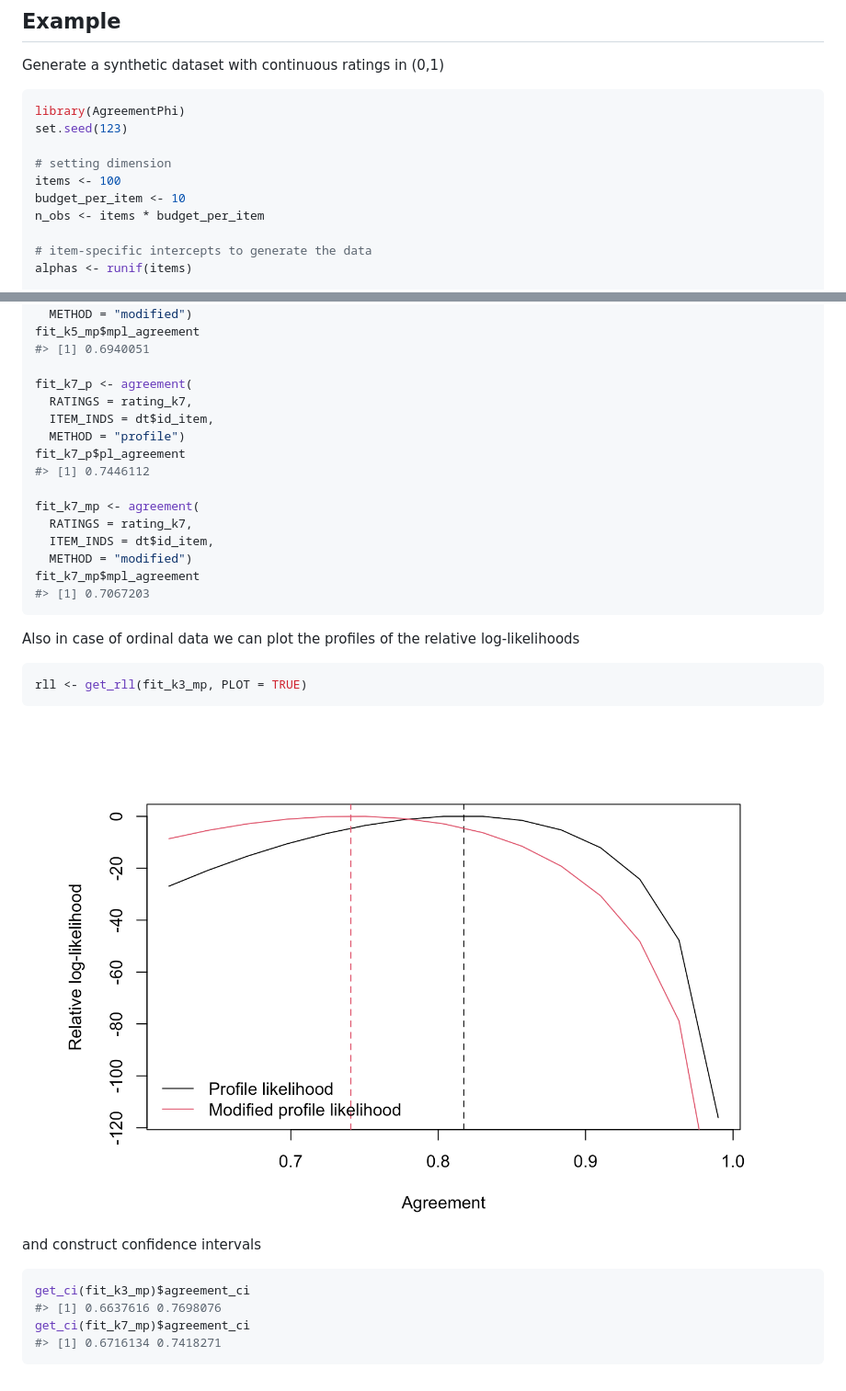
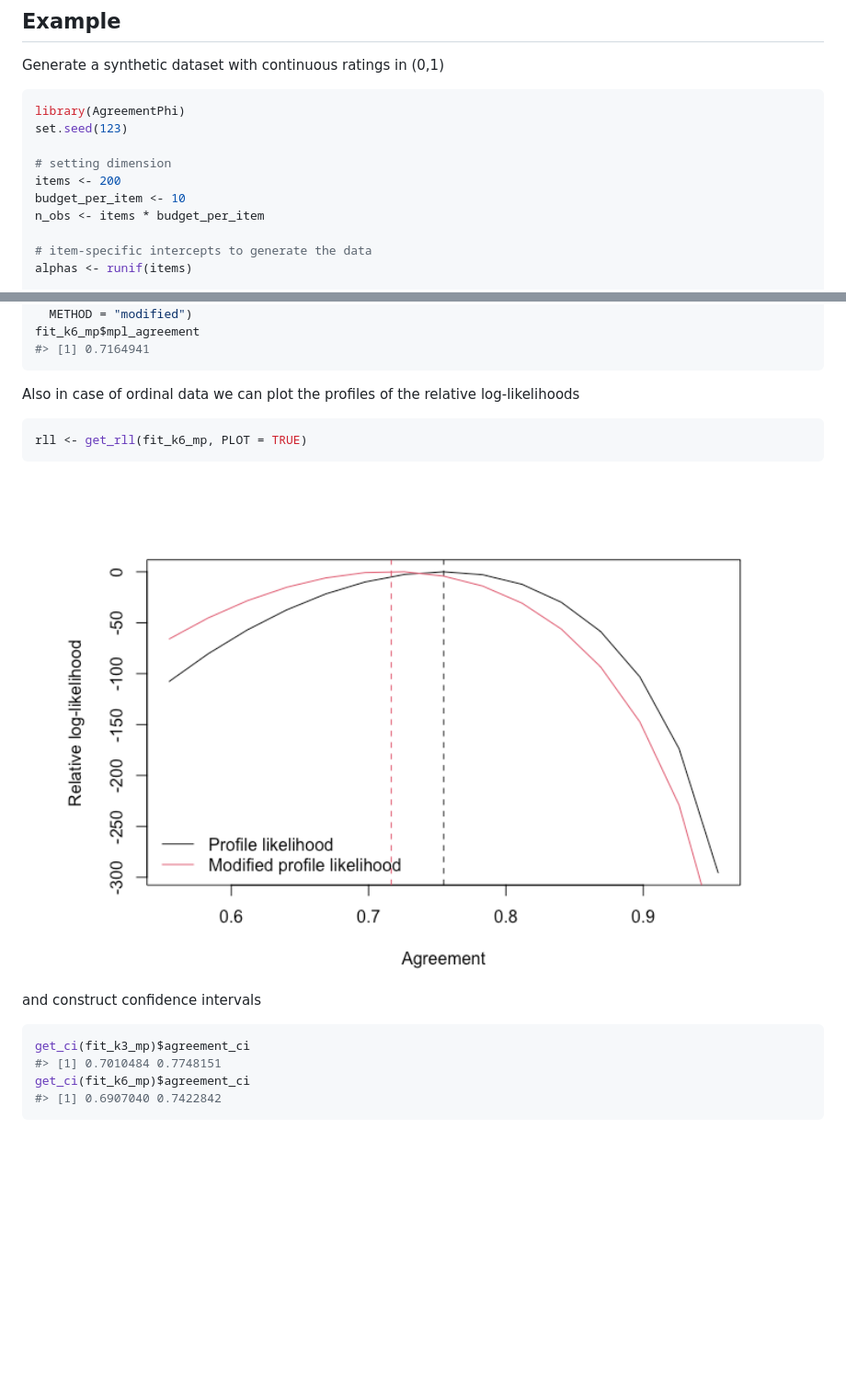
Before and after one commit to giuseppealfonzetti/AgreementPhi, a Markdown page: README.md, 2 parts joined by grey strips. Shown: that part at 92% size. Drawn GitHub-style; pictures changed too: man/figures/README-unnamed-chunk-4-1.png; blank space fills up the shorter version.

````diff
--- a/README.md
+++ b/README.md
@@ -34,7 +34,7 @@ library(AgreementPhi)
 set.seed(123)
 
 # setting dimension
-items <- 100
+items <- 200
 budget_per_item <- 10
 n_obs <- items * budget_per_item
 
@@ -131,28 +130,14 @@ fit_k5_mp <- agreement(
   ITEM_INDS = dt$id_item,
   METHOD = "modified")
-fit_k5_mp$mpl_agreement
-#> [1] 0.6940051
-
-fit_k7_p <- agreement(
-  RATINGS = rating_k7,
-  ITEM_INDS = dt$id_item,
-  METHOD = "profile")
-fit_k7_p$pl_agreement
-#> [1] 0.7446112
-
-fit_k7_mp <- agreement(
-  RATINGS = rating_k7,
-  ITEM_INDS = dt$id_item,
-  METHOD = "modified")
-fit_k7_mp$mpl_agreement
-#> [1] 0.7067203
+fit_k6_mp$mpl_agreement
+#> [1] 0.7164941
 ```
 
 Also in case of ordinal data we can plot the profiles of the relative
 log-likelihoods
 
 ``` r
-rll <- get_rll(fit_k3_mp, PLOT = TRUE)
+rll <- get_rll(fit_k6_mp, PLOT = TRUE)
 ```
 
 <img src="man/figures/README-unnamed-chunk-4-1.png" width="100%" />
@@ -161,7 +146,7 @@ and construct confidence intervals
 
 ``` r
 get_ci(fit_k3_mp)$agreement_ci
-#> [1] 0.6637616 0.7698076
-get_ci(fit_k7_mp)$agreement_ci
-#> [1] 0.6716134 0.7418271
+#> [1] 0.7010484 0.7748151
+get_ci(fit_k6_mp)$agreement_ci
+#> [1] 0.6907040 0.7422842
 ```
````
Also changed, not shown: other parts of README.md (+12 -13 lines), man/figures/README-unnamed-chunk-2-1.png, 2 other files.
